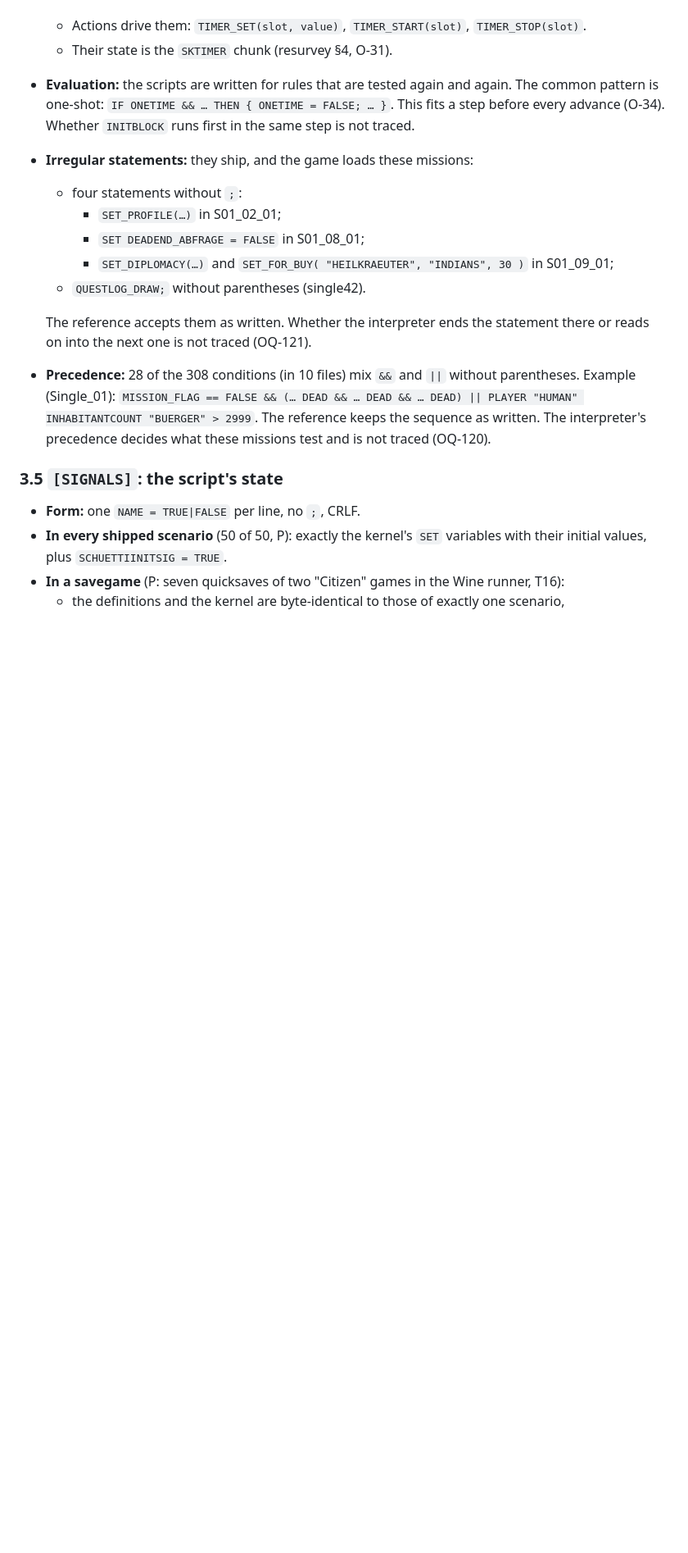
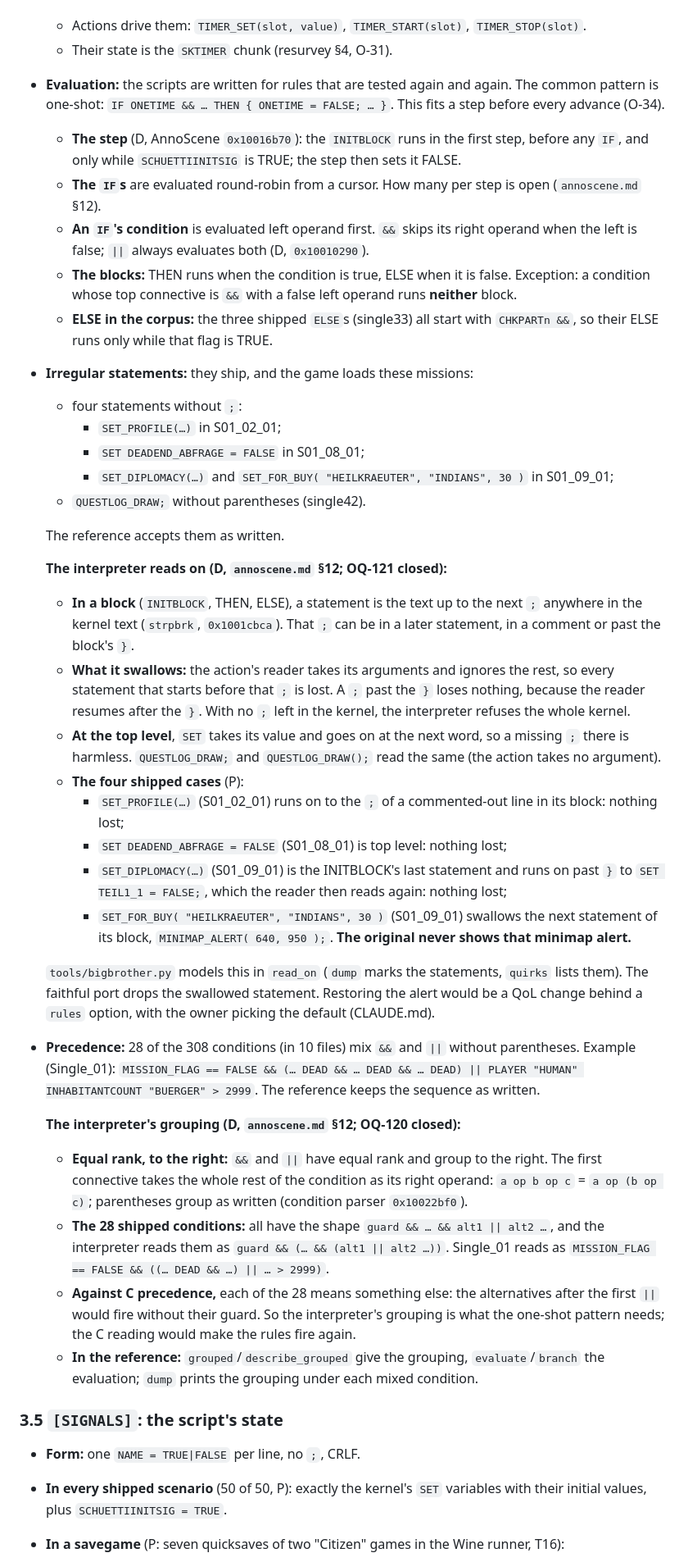
Before and after one commit to Dom-cmyk727/anno_rebuild, a Markdown page: docs/formats/bigbrother.md, the part around one of its changes. Shown at 82% size. Drawn GitHub-style; blank space fills up the shorter version.

```diff
--- a/docs/formats/bigbrother.md
+++ b/docs/formats/bigbrother.md
@@ -94,7 +95,12 @@ value     = "TRUE" | "FALSE" | NUMBER | STRING ;
 - **Timers:** `TIMER_0` … `TIMER_4` are read in conditions and only compared with numbers (24 uses in 10 files). `TIMER_FLAG` (Single_08) is a `SET` variable, not a timer.
   - Actions drive them: `TIMER_SET(slot, value)`, `TIMER_START(slot)`, `TIMER_STOP(slot)`.
   - Their state is the `SKTIMER` chunk (resurvey §4, O-31).
-- **Evaluation:** the scripts are written for rules that are tested again and again. The common pattern is one-shot: `IF ONETIME && … THEN { ONETIME = FALSE; … }`. This fits a step before every advance (O-34). Whether `INITBLOCK` runs first in the same step is not traced.
+- **Evaluation:** the scripts are written for rules that are tested again and again. The common pattern is one-shot: `IF ONETIME && … THEN { ONETIME = FALSE; … }`. This fits a step before every advance (O-34).
+  - **The step** (D, AnnoScene `0x10016b70`): the `INITBLOCK` runs in the first step, before any `IF`, and only while `SCHUETTIINITSIG` is TRUE; the step then sets it FALSE.
+  - **The `IF`s** are evaluated round-robin from a cursor. How many per step is open (`annoscene.md` §12).
+  - **An `IF`'s condition** is evaluated left operand first. `&&` skips its right operand when the left is false; `||` always evaluates both (D, `0x10010290`).
+  - **The blocks:** THEN runs when the condition is true, ELSE when it is false. Exception: a condition whose top connective is `&&` with a false left operand runs **neither** block.
+  - **ELSE in the corpus:** the three shipped `ELSE`s (single33) all start with `CHKPARTn &&`, so their ELSE runs only while that flag is TRUE.
 - **Irregular statements:** they ship, and the game loads these missions:
   - four statements without `;`:
     - `SET_PROFILE(…)` in S01_02_01;
@@ -102,8 +108,26 @@ value     = "TRUE" | "FALSE" | NUMBER | STRING ;
     - `SET_DIPLOMACY(…)` and `SET_FOR_BUY( "HEILKRAEUTER", "INDIANS", 30 )` in S01_09_01;
   - `QUESTLOG_DRAW;` without parentheses (single42).
 
-  The reference accepts them as written. Whether the interpreter ends the statement there or reads on into the next one is not traced (OQ-121).
-- **Precedence:** 28 of the 308 conditions (in 10 files) mix `&&` and `||` without parentheses. Example (Single_01): `MISSION_FLAG == FALSE && (… DEAD && … DEAD && … DEAD) || PLAYER "HUMAN" INHABITANTCOUNT "BUERGER" > 2999`. The reference keeps the sequence as written. The interpreter's precedence decides what these missions test and is not traced (OQ-120).
+  The reference accepts them as written.
+
+  **The interpreter reads on (D, `annoscene.md` §12; OQ-121 closed):**
+  - **In a block** (`INITBLOCK`, THEN, ELSE), a statement is the text up to the next `;` anywhere in the kernel text (`strpbrk`, `0x1001cbca`). That `;` can be in a later statement, in a comment or past the block's `}`.
+  - **What it swallows:** the action's reader takes its arguments and ignores the rest, so every statement that starts before that `;` is lost. A `;` past the `}` loses nothing, because the reader resumes after the `}`. With no `;` left in the kernel, the interpreter refuses the whole kernel.
+  - **At the top level**, `SET` takes its value and goes on at the next word, so a missing `;` there is harmless. `QUESTLOG_DRAW;` and `QUESTLOG_DRAW();` read the same (the action takes no argument).
+  - **The four shipped cases** (P):
+    - `SET_PROFILE(…)` (S01_02_01) runs on to the `;` of a commented-out line in its block: nothing lost;
+    - `SET DEADEND_ABFRAGE = FALSE` (S01_08_01) is top level: nothing lost;
+    - `SET_DIPLOMACY(…)` (S01_09_01) is the INITBLOCK's last statement and runs on past `}` to `SET TEIL1_1 = FALSE;`, which the reader then reads again: nothing lost;
+    - `SET_FOR_BUY( "HEILKRAEUTER", "INDIANS", 30 )` (S01_09_01) swallows the next statement of its block, `MINIMAP_ALERT( 640, 950 );`. **The original never shows that minimap alert.**
+
+  `tools/bigbrother.py` models this in `read_on` (`dump` marks the statements, `quirks` lists them). The faithful port drops the swallowed statement. Restoring the alert would be a QoL change behind a `rules` option, with the owner picking the default (CLAUDE.md).
+- **Precedence:** 28 of the 308 conditions (in 10 files) mix `&&` and `||` without parentheses. Example (Single_01): `MISSION_FLAG == FALSE && (… DEAD && … DEAD && … DEAD) || PLAYER "HUMAN" INHABITANTCOUNT "BUERGER" > 2999`. The reference keeps the sequence as written.
+
+  **The interpreter's grouping (D, `annoscene.md` §12; OQ-120 closed):**
+  - **Equal rank, to the right:** `&&` and `||` have equal rank and group to the right. The first connective takes the whole rest of the condition as its right operand: `a op b op c` = `a op (b op c)`; parentheses group as written (condition parser `0x10022bf0`).
+  - **The 28 shipped conditions:** all have the shape `guard && … && alt1 || alt2 …`, and the interpreter reads them as `guard && (… && (alt1 || alt2 …))`. Single_01 reads as `MISSION_FLAG == FALSE && ((… DEAD && …) || … > 2999)`.
+  - **Against C precedence,** each of the 28 means something else: the alternatives after the first `||` would fire without their guard. So the interpreter's grouping is what the one-shot pattern needs; the C reading would make the rules fire again.
+  - **In the reference:** `grouped`/`describe_grouped` give the grouping, `evaluate`/`branch` the evaluation; `dump` prints the grouping under each mixed condition.
 
 ### 3.5 `[SIGNALS]`: the script's state
 - **Form:** one `NAME = TRUE|FALSE` per line, no `;`, CRLF.
```
Also changed, not shown: other parts of docs/formats/bigbrother.md (+17 -7 lines), docs/formats/README.md (+1 -1 lines).
